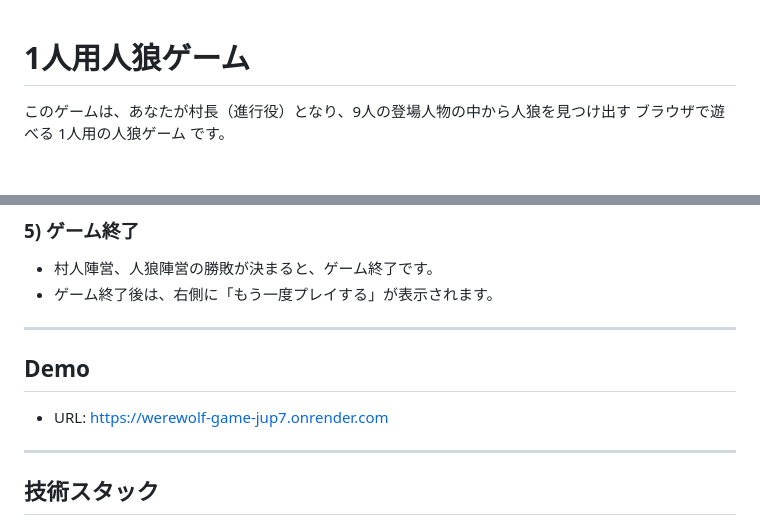
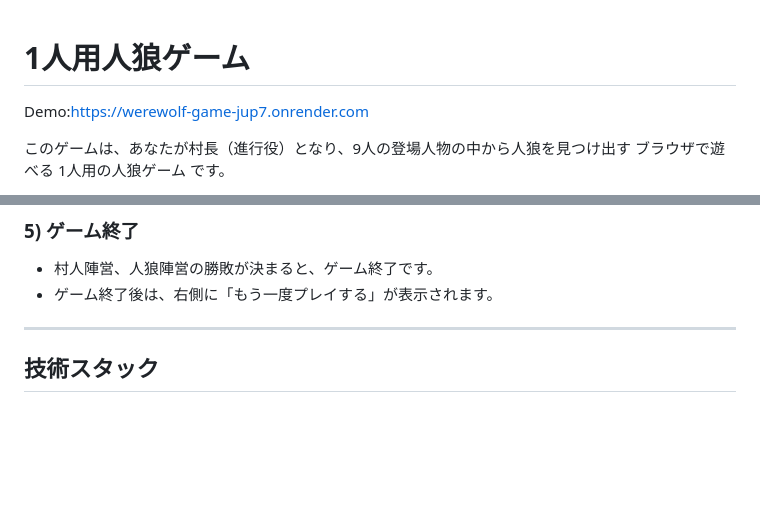
Before and after one commit to yusuke-55/werewolf-game, a Markdown page: README.md, 2 parts joined by grey strips. Rendered like a GitHub page; blank space fills up the shorter version.

Commit message:
Update README with demo link and cleanup
Added demo link to the README and removed duplicate section.

```diff
--- a/README.md
+++ b/README.md
@@ -1,4 +1,5 @@
 # 1人用人狼ゲーム
+Demo:https://werewolf-game-jup7.onrender.com
 
 このゲームは、あなたが村長（進行役）となり、9人の登場人物の中から人狼を見つけ出す
 ブラウザで遊べる 1人用の人狼ゲーム です。
@@ -92,12 +93,6 @@ npm run dev
 
 - 村人陣営、人狼陣営の勝敗が決まると、ゲーム終了です。
 - ゲーム終了後は、右側に「もう一度プレイする」が表示されます。
-
----
-
-## Demo
-
-- URL: https://werewolf-game-jup7.onrender.com
 
 ---
 
```
